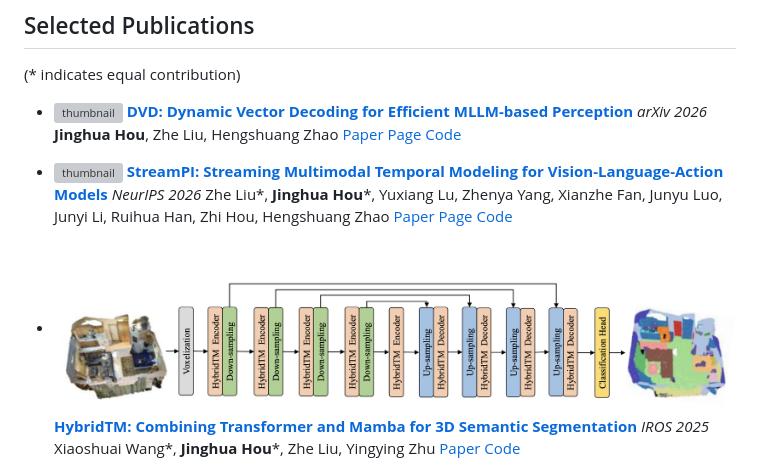
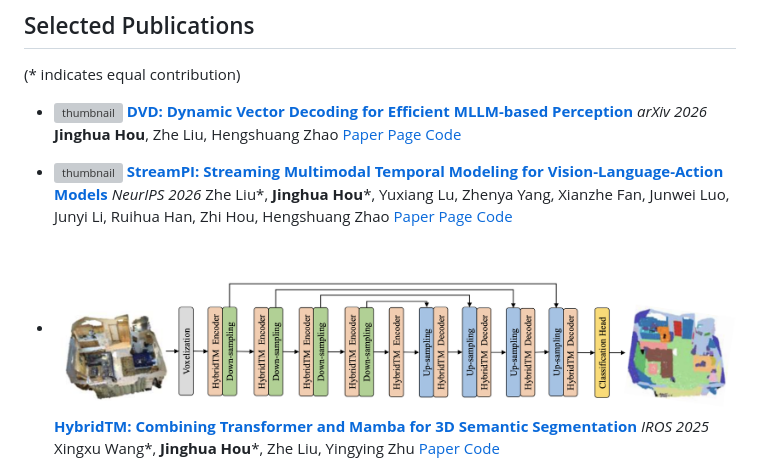
Before and after one commit to AlmoonYsl/AlmoonYsl.github.io, a Markdown page: README.md, the part around the change. Rendered like a GitHub page; grey boxes are pictures that could not be loaded.

```diff
--- a/README.md
+++ b/README.md
@@ -36,13 +36,13 @@ Hi, I am a first-year PhD student at The University of Hong Kong, fortunately su
 - ![thumbnail](assets/streampi.mp4)
   **[StreamPI: Streaming Multimodal Temporal Modeling for Vision-Language-Action Models](https://arxiv.org/abs/2608.26067)**
   *NeurIPS 2026*
-  Zhe Liu\*, **Jinghua Hou**\*, Yuxiang Lu, Zhenya Yang, Xianzhe Fan, Junyu Luo, Junyi Li, Ruihua Han, Zhi Hou, Hengshuang Zhao
+  Zhe Liu\*, **Jinghua Hou**\*, Yuxiang Lu, Zhenya Yang, Xianzhe Fan, Junwei Luo, Junyi Li, Ruihua Han, Zhi Hou, Hengshuang Zhao
   [Paper](https://arxiv.org/abs/2608.26067) [Page](https://happinesslz.github.io/projects/StreamPI/) [Code](https://github.com/hku-sail/StreamPI)
 
 - ![thumbnail](assets/hybridtm.png)
   **[HybridTM: Combining Transformer and Mamba for 3D Semantic Segmentation](https://arxiv.org/pdf/2507.18575)**
   *IROS 2025*
-  Xiaoshuai Wang\*, **Jinghua Hou**\*, Zhe Liu, Yingying Zhu
+  Xingxu Wang\*, **Jinghua Hou**\*, Zhe Liu, Yingying Zhu
   [Paper](https://arxiv.org/pdf/2507.18575) [Code](https://github.com/deepinact/HybridTM)
 
 - ![thumbnail](assets/lion.png)
```
